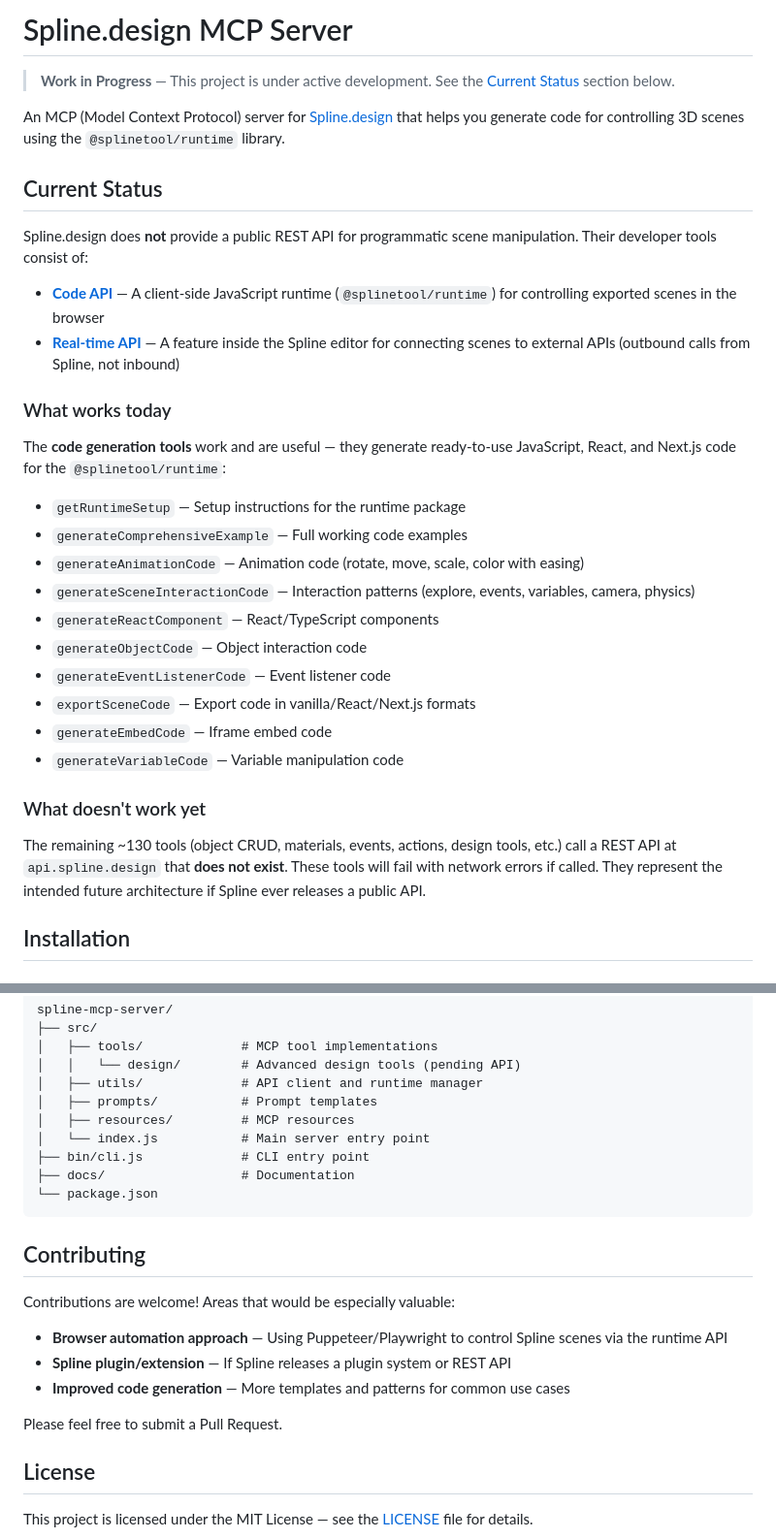
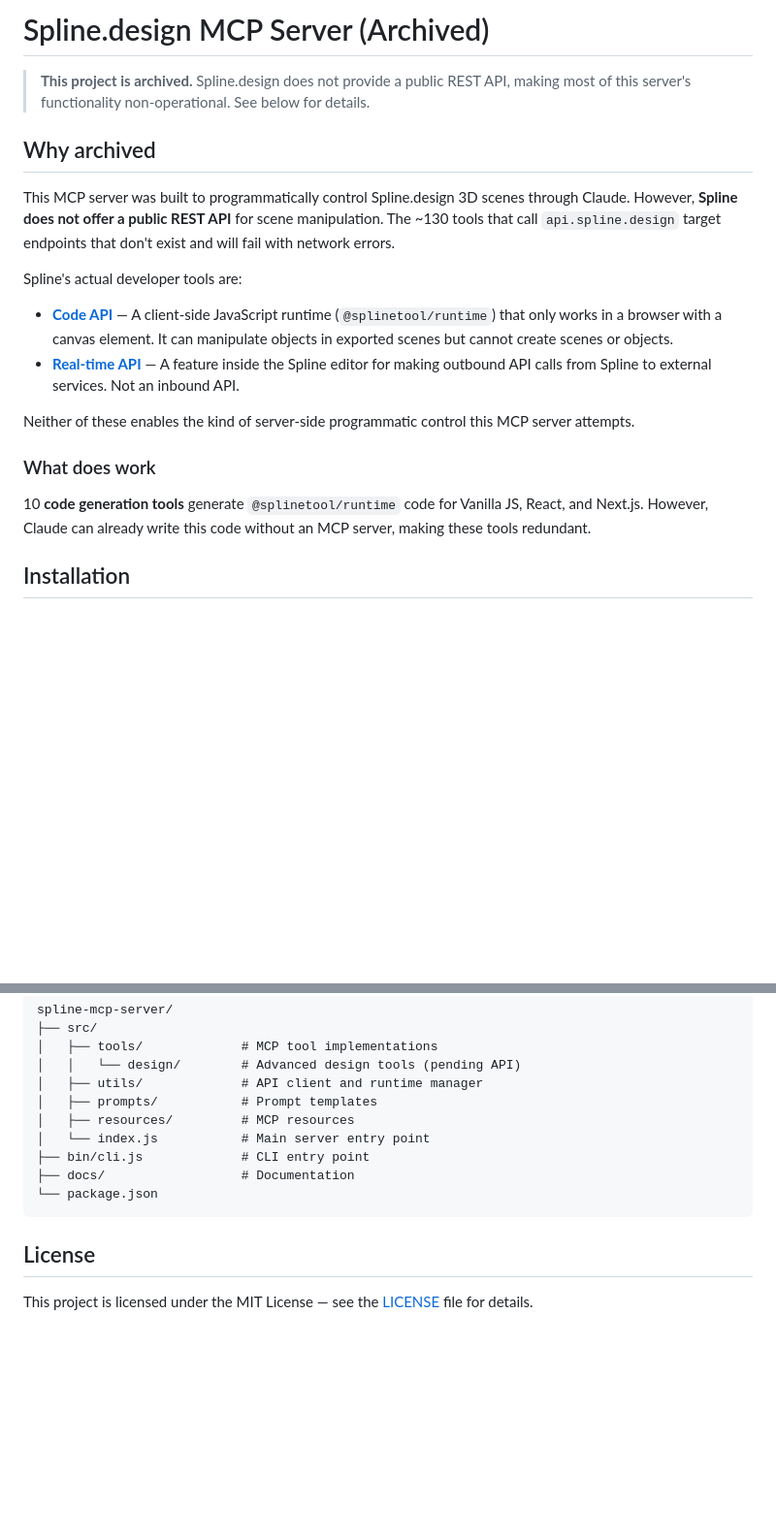
Before and after one commit to aydinfer/spline-mcp-server, a Markdown page: README.md, 2 parts joined by grey strips. Shown at 97% size. Drawn GitHub-style; blank space fills up the shorter version.

Commit message:
Archive project — Spline has no public REST API
Spline.design only offers a client-side JavaScript runtime, not a
server-side API. The ~130 tools calling api.spline.design target
endpoints that don't exist. The 10 code generation tools work but
are redundant since Claude can write @splinetool/runtime code natively.

Co-Authored-By: Claude Opus 4.6 <noreply@anthropic.com>

````diff
--- a/README.md
+++ b/README.md
@@ -1,34 +1,21 @@
-# Spline.design MCP Server
+# Spline.design MCP Server (Archived)
 
-> **Work in Progress** — This project is under active development. See the [Current Status](#current-status) section below.
+> **This project is archived.** Spline.design does not provide a public REST API, making most of this server's functionality non-operational. See below for details.
 
-An MCP (Model Context Protocol) server for [Spline.design](https://spline.design) that helps you generate code for controlling 3D scenes using the `@splinetool/runtime` library.
+## Why archived
 
-## Current Status
+This MCP server was built to programmatically control Spline.design 3D scenes through Claude. However, **Spline does not offer a public REST API** for scene manipulation. The ~130 tools that call `api.spline.design` target endpoints that don't exist and will fail with network errors.
 
-Spline.design does **not** provide a public REST API for programmatic scene manipulation. Their developer tools consist of:
+Spline's actual developer tools are:
 
-- **[Code API](https://docs.spline.design/exporting-your-scene/web/code-api-for-web)** — A client-side JavaScript runtime (`@splinetool/runtime`) for controlling exported scenes in the browser
-- **[Real-time API](https://docs.spline.design/interaction-states-events-and-actions/real-time-api)** — A feature inside the Spline editor for connecting scenes to external APIs (outbound calls from Spline, not inbound)
+- **[Code API](https://docs.spline.design/exporting-your-scene/web/code-api-for-web)** — A client-side JavaScript runtime (`@splinetool/runtime`) that only works in a browser with a canvas element. It can manipulate objects in exported scenes but cannot create scenes or objects.
+- **[Real-time API](https://docs.spline.design/interaction-states-events-and-actions/real-time-api)** — A feature inside the Spline editor for making outbound API calls from Spline to external services. Not an inbound API.
 
-### What works today
+Neither of these enables the kind of server-side programmatic control this MCP server attempts.
 
-The **code generation tools** work and are useful — they generate ready-to-use JavaScript, React, and Next.js code for the `@splinetool/runtime`:
+### What does work
 
-- `getRuntimeSetup` — Setup instructions for the runtime package
-- `generateComprehensiveExample` — Full working code examples
-- `generateAnimationCode` — Animation code (rotate, move, scale, color with easing)
-- `generateSceneInteractionCode` — Interaction patterns (explore, events, variables, camera, physics)
-- `generateReactComponent` — React/TypeScript components
-- `generateObjectCode` — Object interaction code
-- `generateEventListenerCode` — Event listener code
-- `exportSceneCode` — Export code in vanilla/React/Next.js formats
-- `generateEmbedCode` — Iframe embed code
-- `generateVariableCode` — Variable manipulation code
-
-### What doesn't work yet
-
-The remaining ~130 tools (object CRUD, materials, events, actions, design tools, etc.) call a REST API at `api.spline.design` that **does not exist**. These tools will fail with network errors if called. They represent the intended future architecture if Spline ever releases a public API.
+10 **code generation tools** generate `@splinetool/runtime` code for Vanilla JS, React, and Next.js. However, Claude can already write this code without an MCP server, making these tools redundant.
 
 ## Installation
 
@@ -101,16 +88,6 @@ spline-mcp-server/
 └── package.json
 ```
 
-## Contributing
-
-Contributions are welcome! Areas that would be especially valuable:
-
-- **Browser automation approach** — Using Puppeteer/Playwright to control Spline scenes via the runtime API
-- **Spline plugin/extension** — If Spline releases a plugin system or REST API
-- **Improved code generation** — More templates and patterns for common use cases
-
-Please feel free to submit a Pull Request.
-
 ## License
 
 This project is licensed under the MIT License — see the [LICENSE](LICENSE) file for details.
````
